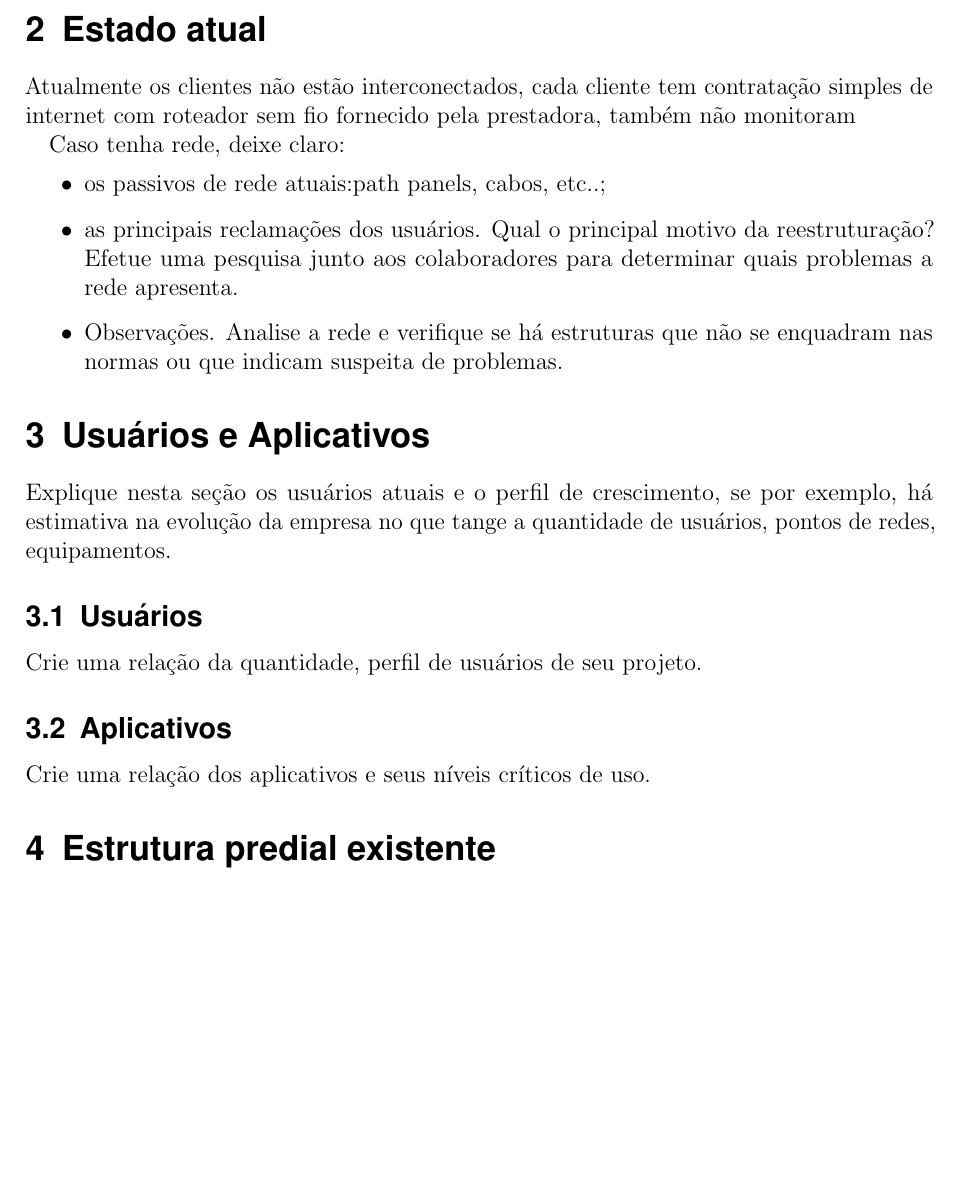
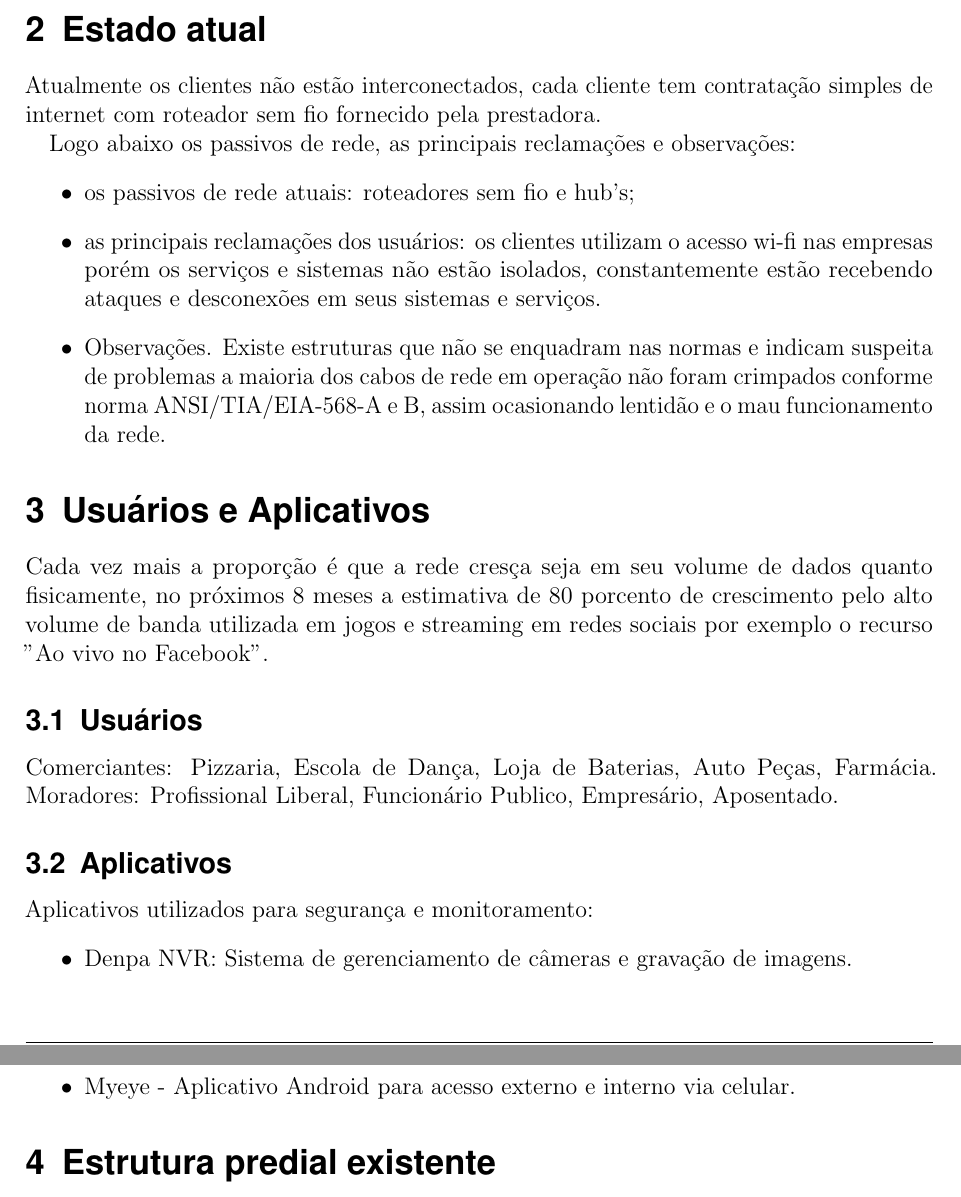
Before and after one commit to marcosbalsamo/prjcabeamento, a LaTeX document (projeto-monitoramento.tex): part of page 4 of 10 before the commit and two parts of pages 4 and 5 of 10 after it, the two joined at a grey line, cut so that both start at the same text, the shorter picture padded with empty space. Compiled offline with pdfLaTeX.

Commit message:
7- Usuarios e Aplicativo

```diff
--- a/projeto-monitoramento.tex
+++ b/projeto-monitoramento.tex
@@ -171,26 +171,30 @@ Um sistema de monitoramento utilizando câmeras IP exige planejamento no quesito
 Os benefícios são o acesso de todos as câmeras instaladas na rua assim propiciando um monitoramento colaborativo, maior organização e gerencia no link de internet
 
 \section{Estado atual}
-Atualmente os clientes não estão interconectados, cada cliente tem contratação simples de internet com roteador sem fio fornecido pela prestadora, também não monitoram
+Atualmente os clientes não estão interconectados, cada cliente tem contratação simples de internet com roteador sem fio fornecido pela prestadora.
 
-Caso tenha rede, deixe claro:
+Logo abaixo os passivos de rede, as principais reclamações e observações:
 \begin{itemize}
-	\item os passivos de rede atuais:path panels, cabos, etc..;
-	\item as principais reclamações dos usuários. Qual o principal motivo da reestruturação? Efetue uma pesquisa junto aos colaboradores para determinar quais problemas a rede apresenta.
-	\item Observações. Analise a rede e verifique se há estruturas que não se enquadram nas normas ou que indicam suspeita de problemas.
+	\item os passivos de rede atuais: roteadores sem fio e hub's;
+	\item as principais reclamações dos usuários: os clientes utilizam o acesso wi-fi nas empresas porém os serviços e sistemas não estão isolados, constantemente estão recebendo ataques e desconexões em seus sistemas e serviços.
+	\item Observações. Existe estruturas que não se enquadram nas normas e indicam suspeita de problemas a maioria dos cabos de rede em operação não foram crimpados conforme norma ANSI/TIA/EIA-568-A e B, assim ocasionando lentidão e o mau funcionamento da rede.
 \end{itemize}
 
 
 \section{Usuários e Aplicativos}
-Explique nesta seção os usuários atuais e o perfil de crescimento, se por exemplo, há estimativa na evolução da empresa no que tange a quantidade de usuários, pontos de redes, equipamentos.
+Cada vez mais a proporção é que a rede cresça seja em seu volume de dados quanto fisicamente, no próximos 8 meses a estimativa de 80 porcento de crescimento pelo alto volume de banda utilizada em jogos e streaming em redes sociais por exemplo o recurso "Ao vivo no Facebook".
+
+\subsection{Usuários}
+Comerciantes: Pizzaria, Escola de Dança, Loja de Baterias, Auto Peças, Farmácia.
+Moradores: Profissional Liberal, Funcionário Publico, Empresário, Aposentado.
 
 
-\subsection{Usuários}
-Crie uma relação da quantidade, perfil de usuários de seu projeto.
-
 \subsection{Aplicativos}
-Crie uma relação dos aplicativos e seus níveis críticos de uso.
-
+Aplicativos utilizados para segurança e monitoramento:
+\begin{itemize}
+	\item Denpa NVR: Sistema de gerenciamento de câmeras e gravação de imagens.
+	\item Myeye - Aplicativo Android para acesso externo e interno via celular.
+\end{itemize}
 
 \section{Estrutura predial existente}
 
```
